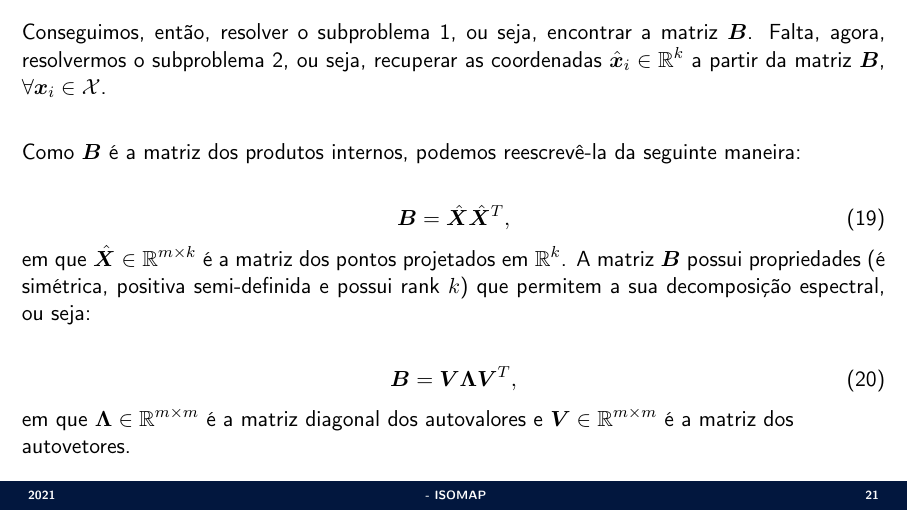
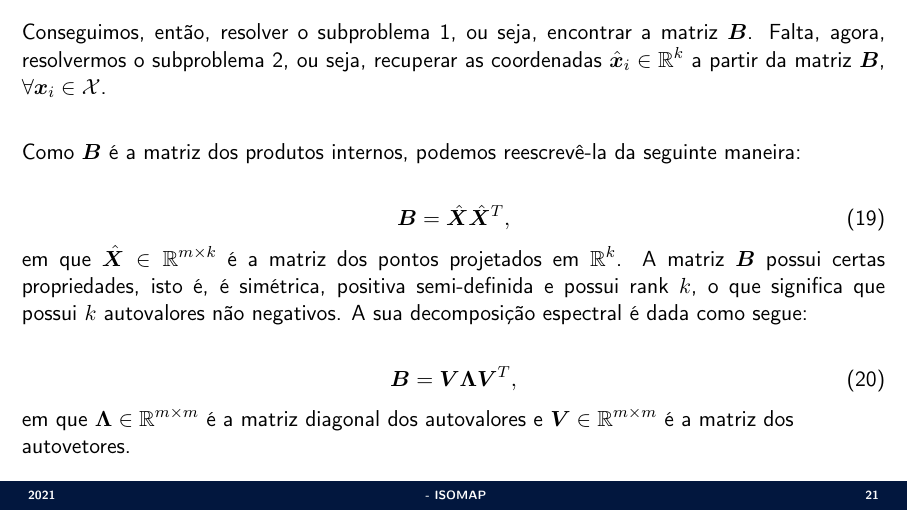
Before and after one commit to jppbsi/lectures, LaTeX slides (machine_learning/Transformation/ISOMAP/lecture.tex): page 21 of 25. Compiled offline with pdfLaTeX.

Commit message:
Fixed minor errors.

```diff
--- a/machine_learning/Transformation/ISOMAP/lecture.tex
+++ b/machine_learning/Transformation/ISOMAP/lecture.tex
@@ -334,7 +334,7 @@ tal que $\bm{U}\in\mathbb{R}^{m\times m}$. Note que a Equação 15 nada mais é
 \begin{equation}
 	\bm{B} = \hat{\bm{X}}\hat{\bm{X}}^T,
 \end{equation}
-em que $\hat{\bm{X}}\in\mathbb{R}^{m\times k}$ é a matriz dos pontos projetados em $\mathbb{R}^k$. A matriz $\bm{B}$ possui propriedades (é simétrica, positiva semi-definida e possui rank $k$) que permitem a sua decomposição espectral, ou seja:
+em que $\hat{\bm{X}}\in\mathbb{R}^{m\times k}$ é a matriz dos pontos projetados em $\mathbb{R}^k$. A matriz $\bm{B}$ possui certas propriedades, isto é, é simétrica, positiva semi-definida e possui rank $k$, o que significa que possui $k$ autovalores não negativos. A sua decomposição espectral é dada como segue:
 
 \begin{equation}
 	\bm{B} = \bm{V}\bm{\Lambda}\bm{V}^T,
```
